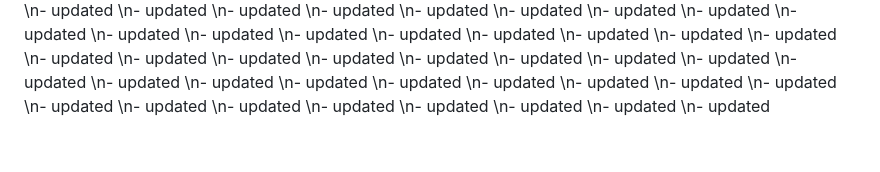
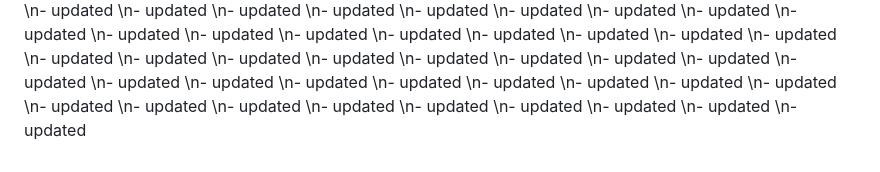
Before and after one commit to avashx/Unpc_acs, a Markdown page: README.md, the part around the change. GitHub-like rendering.

Commit message:
Add page/component README.md on 2025-04-17

```diff
--- a/README.md
+++ b/README.md
@@ -278,3 +278,4 @@
 \n- updated
 \n- updated
 \n- updated
+\n- updated
```
